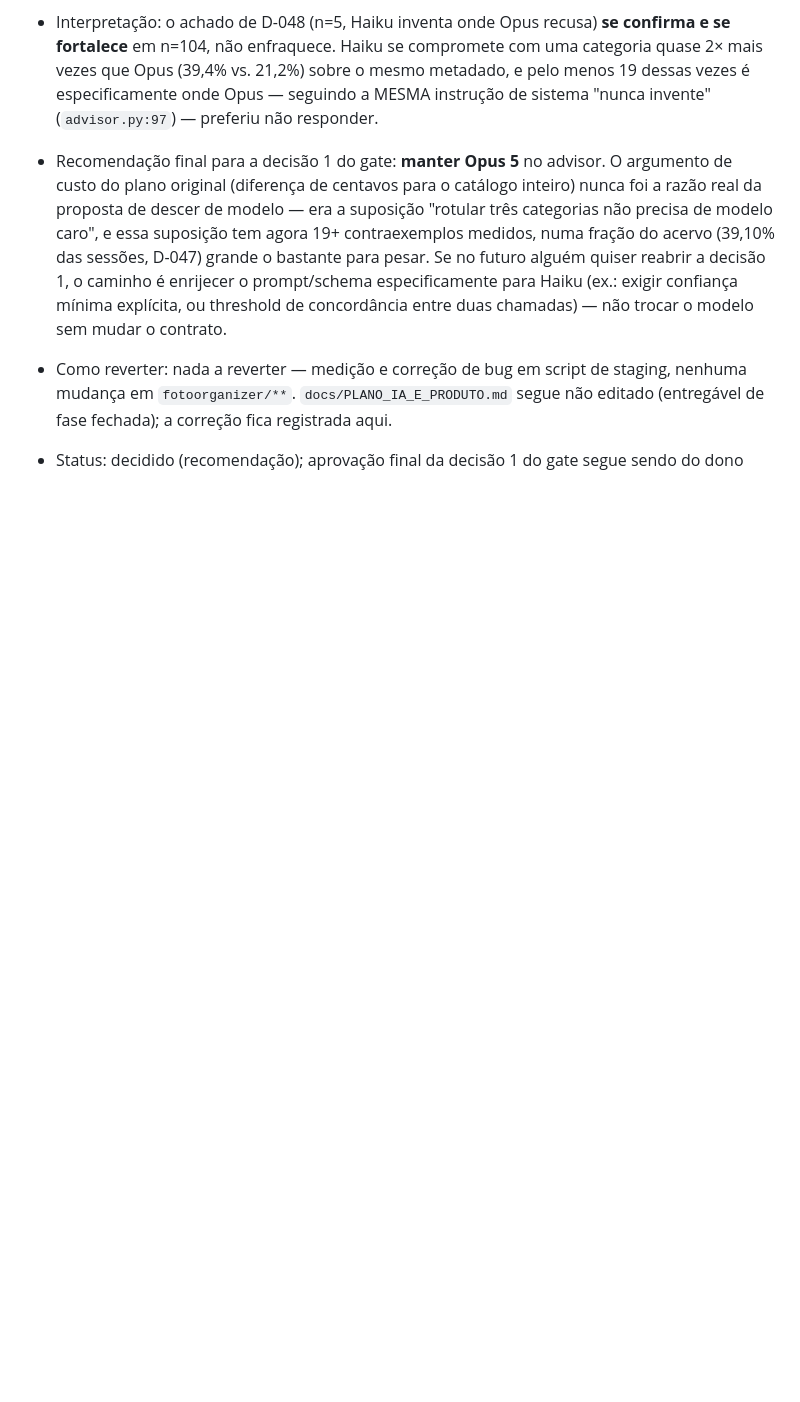
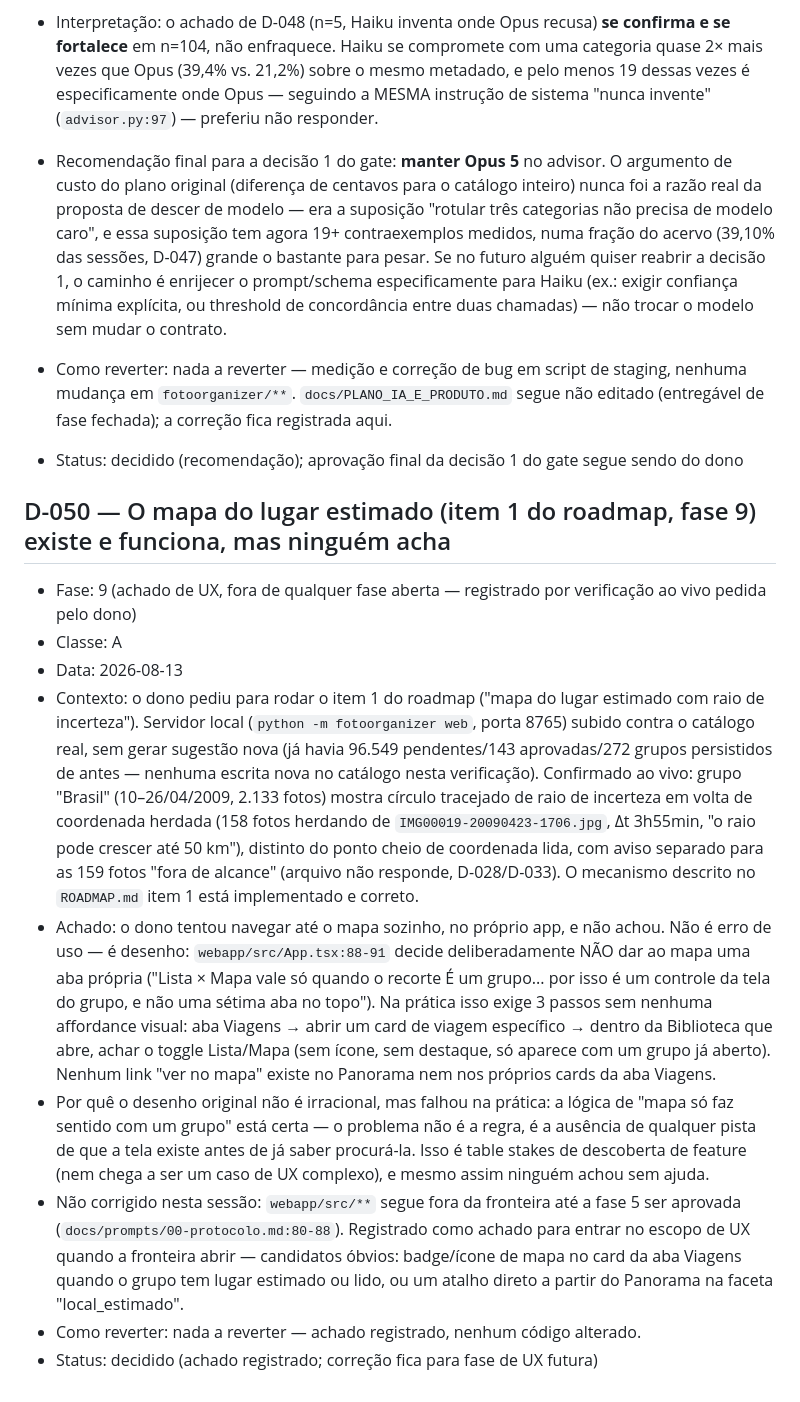
Before and after one commit to AlexandreCamerini/foto-org, a Markdown page: docs/DECISOES.md, the part around the change. Drawn GitHub-style; blank space fills up the shorter version.

Commit message:
docs: registra que o mapa do lugar estimado existe e funciona, mas ninguém acha (D-050)
Verificação ao vivo do item 1 do roadmap (fase 9) contra o catálogo real
confirma o mecanismo correto (círculo de raio de incerteza, distinção
medido/herdado, aviso de fora de alcance). Achado: o dono não encontrou a
tela sozinho — Lista/Mapa é um toggle sem affordance, só visível depois
de abrir um grupo específico pela aba Viagens, sem link direto de nenhum
outro lugar do app. webapp/src/** segue fora da fronteira; fica registrado
para a próxima fase de UX.

Co-Authored-By: Claude Sonnet 5 <noreply@anthropic.com>

```diff
--- a/docs/DECISOES.md
+++ b/docs/DECISOES.md
@@ -1456,3 +1456,44 @@ uma fatia
   aqui.
 - Status: decidido (recomendação); aprovação final da decisão 1 do gate
   segue sendo do dono
+
+## D-050 — O mapa do lugar estimado (item 1 do roadmap, fase 9) existe e funciona, mas ninguém acha
+- Fase: 9 (achado de UX, fora de qualquer fase aberta — registrado por
+  verificação ao vivo pedida pelo dono)
+- Classe: A
+- Data: 2026-08-13
+- Contexto: o dono pediu para rodar o item 1 do roadmap ("mapa do lugar
+  estimado com raio de incerteza"). Servidor local (`python -m fotoorganizer
+  web`, porta 8765) subido contra o catálogo real, sem gerar sugestão nova
+  (já havia 96.549 pendentes/143 aprovadas/272 grupos persistidos de antes
+  — nenhuma escrita nova no catálogo nesta verificação). Confirmado ao vivo:
+  grupo "Brasil" (10–26/04/2009, 2.133 fotos) mostra círculo tracejado de
+  raio de incerteza em volta de coordenada herdada (158 fotos herdando de
+  `IMG00019-20090423-1706.jpg`, Δt 3h55min, "o raio pode crescer até 50 km"),
+  distinto do ponto cheio de coordenada lida, com aviso separado para as 159
+  fotos "fora de alcance" (arquivo não responde, D-028/D-033). O mecanismo
+  descrito no `ROADMAP.md` item 1 está implementado e correto.
+- Achado: o dono tentou navegar até o mapa sozinho, no próprio app, e não
+  achou. Não é erro de uso — é desenho: `webapp/src/App.tsx:88-91` decide
+  deliberadamente NÃO dar ao mapa uma aba própria ("Lista × Mapa vale só
+  quando o recorte É um grupo... por isso é um controle da tela do grupo, e
+  não uma sétima aba no topo"). Na prática isso exige 3 passos sem nenhuma
+  affordance visual: aba Viagens → abrir um card de viagem específico →
+  dentro da Biblioteca que abre, achar o toggle Lista/Mapa (sem ícone, sem
+  destaque, só aparece com um grupo já aberto). Nenhum link "ver no mapa"
+  existe no Panorama nem nos próprios cards da aba Viagens.
+- Por quê o desenho original não é irracional, mas falhou na prática: a
+  lógica de "mapa só faz sentido com um grupo" está certa — o problema não é
+  a regra, é a ausência de qualquer pista de que a tela existe antes de já
+  saber procurá-la. Isso é table stakes de descoberta de feature (nem chega
+  a ser um caso de UX complexo), e mesmo assim ninguém achou sem ajuda.
+- Não corrigido nesta sessão: `webapp/src/**` segue fora da fronteira até a
+  fase 5 ser aprovada (`docs/prompts/00-protocolo.md:80-88`). Registrado
+  como achado para entrar no escopo de UX quando a fronteira abrir —
+  candidatos óbvios: badge/ícone de mapa no card da aba Viagens quando o
+  grupo tem lugar estimado ou lido, ou um atalho direto a partir do
+  Panorama na faceta "local_estimado".
+- Como reverter: nada a reverter — achado registrado, nenhum código
+  alterado.
+- Status: decidido (achado registrado; correção fica para fase de UX
+  futura)
```
